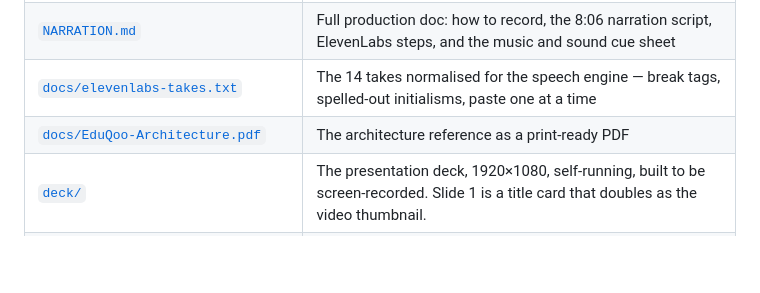
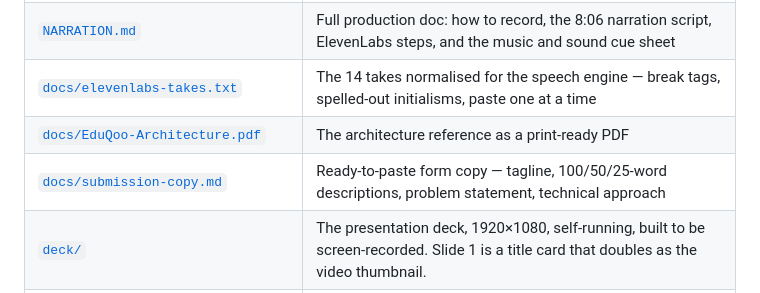
Before and after one commit to Harsh4-Dev/iqoo, a Markdown page: README.md, the part around the change. Drawn GitHub-style; blank space fills up the shorter version.

```diff
--- a/README.md
+++ b/README.md
@@ -51,6 +51,7 @@ allowed to write the sentence — never the verdict.
 | [`NARRATION.md`](NARRATION.md) | Full production doc: how to record, the 8:06 narration script, ElevenLabs steps, and the music and sound cue sheet |
 | [`docs/elevenlabs-takes.txt`](docs/elevenlabs-takes.txt) | The 14 takes normalised for the speech engine — break tags, spelled-out initialisms, paste one at a time |
 | [`docs/EduQoo-Architecture.pdf`](docs/EduQoo-Architecture.pdf) | The architecture reference as a print-ready PDF |
+| [`docs/submission-copy.md`](docs/submission-copy.md) | Ready-to-paste form copy — tagline, 100/50/25-word descriptions, problem statement, technical approach |
 | [`deck/`](deck/) | The presentation deck, 1920×1080, self-running, built to be screen-recorded. Slide 1 is a title card that doubles as the video thumbnail. |
 | [`SlateAI_iQOO_Pitch.md`](SlateAI_iQOO_Pitch.md) · [`SlateAI_Feature_Spec.md`](SlateAI_Feature_Spec.md) | Earlier design documents. They predate the current name and scope and still use the working names **SlateAI** / **SlateCore**; the runtime is now **EduQoo Core**. |
 
```
Also changed, not shown: docs/submission-copy.md (added, +84 -0 lines).
